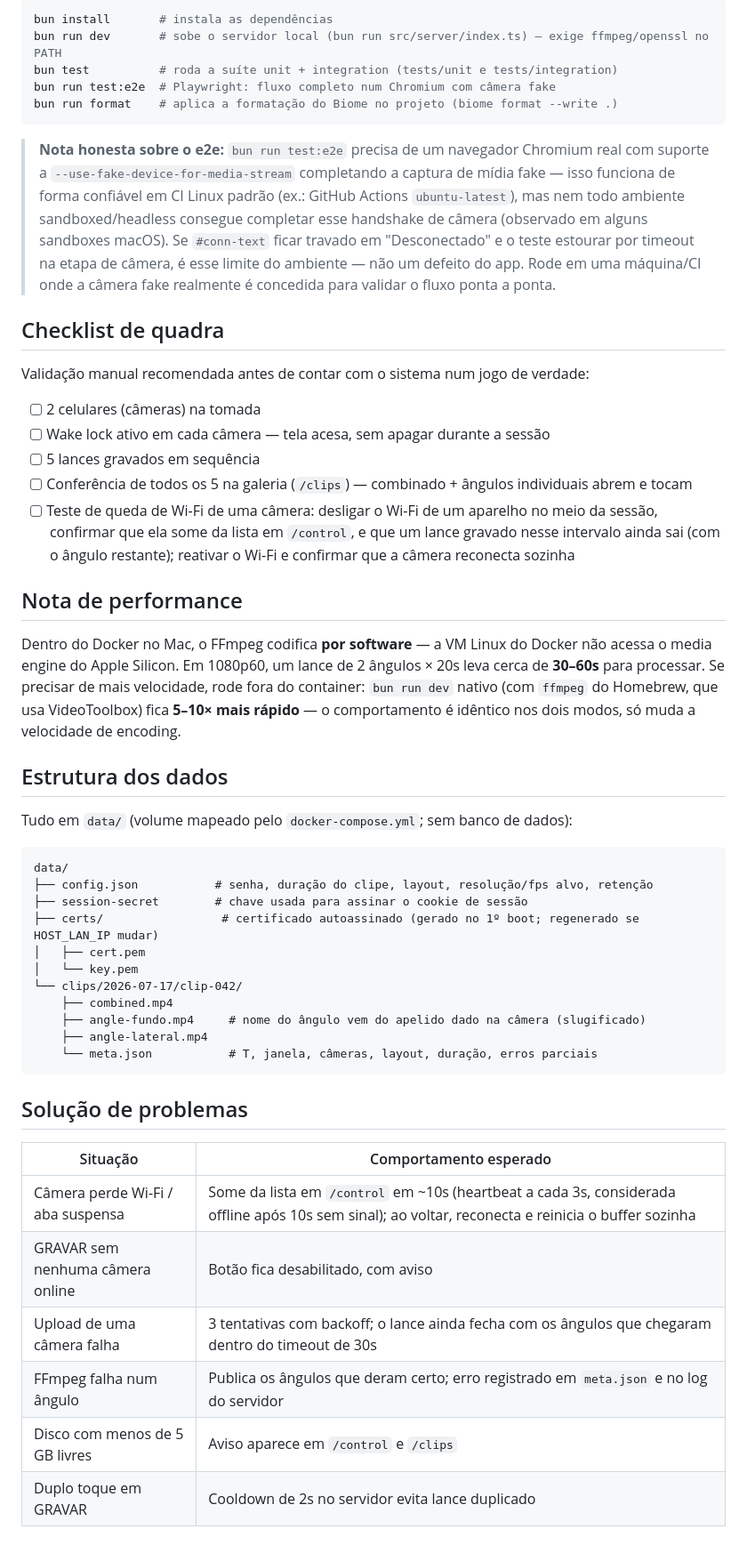
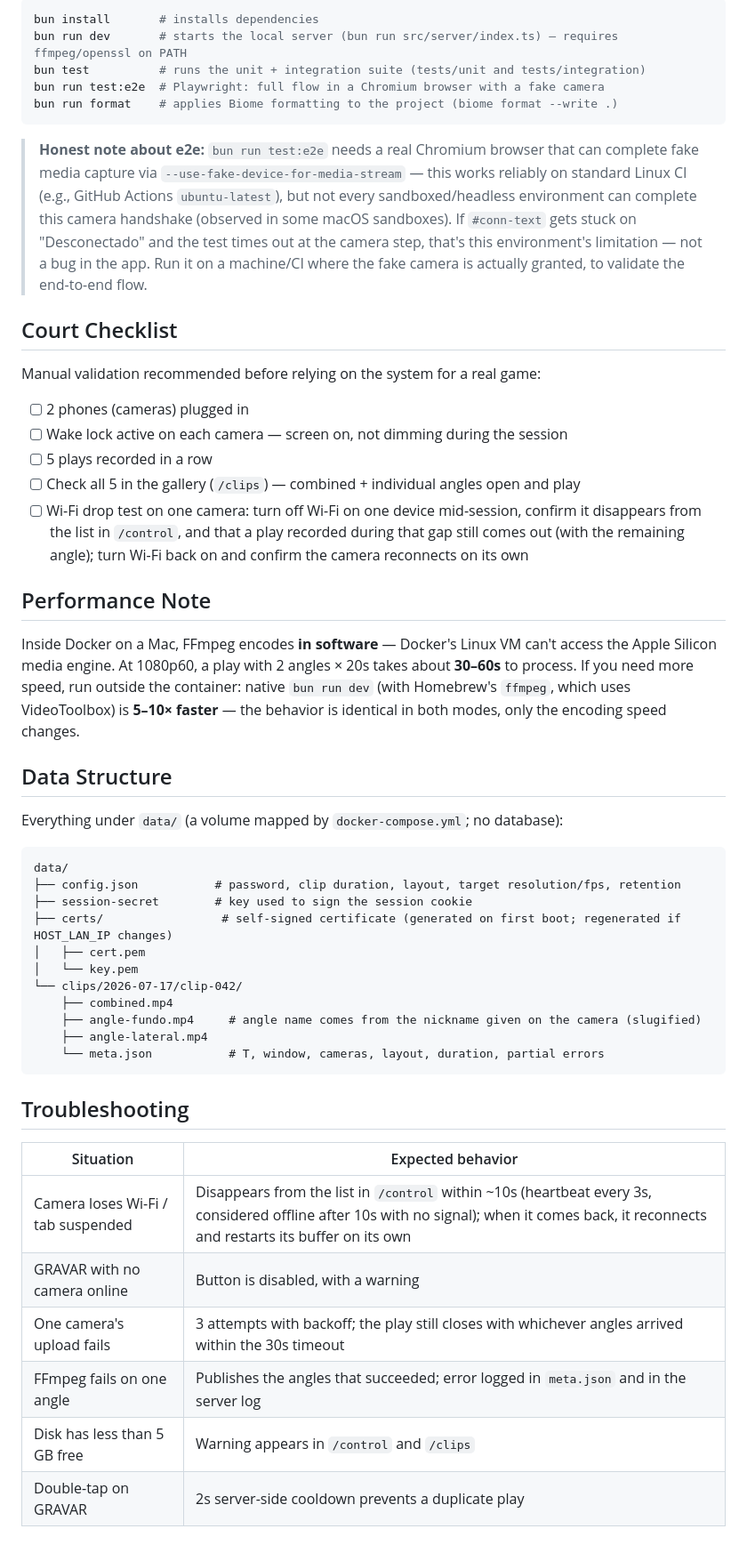
Before and after one commit to joao-salomao/local-replay, a Markdown page: README.md, the part around one of its changes. Shown at 89% size. Drawn GitHub-style.

Commit message:
docs: translate README to English

````diff
--- a/README.md
+++ b/README.md
@@ -218,66 +226,66 @@ proxy é só opt-in via `BEHIND_PROXY`.
 
 ```bash
-bun install       # instala as dependências
-bun run dev       # sobe o servidor local (bun run src/server/index.ts) — exige ffmpeg/openssl no PATH
-bun test          # roda a suíte unit + integration (tests/unit e tests/integration)
-bun run test:e2e  # Playwright: fluxo completo num Chromium com câmera fake
-bun run format    # aplica a formatação do Biome no projeto (biome format --write .)
+bun install       # installs dependencies
+bun run dev       # starts the local server (bun run src/server/index.ts) — requires ffmpeg/openssl on PATH
+bun test          # runs the unit + integration suite (tests/unit and tests/integration)
+bun run test:e2e  # Playwright: full flow in a Chromium browser with a fake camera
+bun run format    # applies Biome formatting to the project (biome format --write .)
 ```
 
-> **Nota honesta sobre o e2e:** `bun run test:e2e` precisa de um navegador Chromium real com
-> suporte a `--use-fake-device-for-media-stream` completando a captura de mídia fake — isso
-> funciona de forma confiável em CI Linux padrão (ex.: GitHub Actions `ubuntu-latest`), mas nem
-> todo ambiente sandboxed/headless consegue completar esse handshake de câmera (observado em
-> alguns sandboxes macOS). Se `#conn-text` ficar travado em "Desconectado" e o teste estourar por
-> timeout na etapa de câmera, é esse limite do ambiente — não um defeito do app. Rode em uma
-> máquina/CI onde a câmera fake realmente é concedida para validar o fluxo ponta a ponta.
+> **Honest note about e2e:** `bun run test:e2e` needs a real Chromium browser that can complete
+> fake media capture via `--use-fake-device-for-media-stream` — this works reliably on standard
+> Linux CI (e.g., GitHub Actions `ubuntu-latest`), but not every sandboxed/headless environment
+> can complete this camera handshake (observed in some macOS sandboxes). If `#conn-text` gets
+> stuck on "Desconectado" and the test times out at the camera step, that's this environment's
+> limitation — not a bug in the app. Run it on a machine/CI where the fake camera is actually
+> granted, to validate the end-to-end flow.
 
-## Checklist de quadra
+## Court Checklist
 
-Validação manual recomendada antes de contar com o sistema num jogo de verdade:
+Manual validation recommended before relying on the system for a real game:
 
-- [ ] 2 celulares (câmeras) na tomada
-- [ ] Wake lock ativo em cada câmera — tela acesa, sem apagar durante a sessão
-- [ ] 5 lances gravados em sequência
-- [ ] Conferência de todos os 5 na galeria (`/clips`) — combinado + ângulos individuais abrem e
-      tocam
-- [ ] Teste de queda de Wi-Fi de uma câmera: desligar o Wi-Fi de um aparelho no meio da sessão,
-      confirmar que ela some da lista em `/control`, e que um lance gravado nesse intervalo ainda
-      sai (com o ângulo restante); reativar o Wi-Fi e confirmar que a câmera reconecta sozinha
+- [ ] 2 phones (cameras) plugged in
+- [ ] Wake lock active on each camera — screen on, not dimming during the session
+- [ ] 5 plays recorded in a row
+- [ ] Check all 5 in the gallery (`/clips`) — combined + individual angles open and play
+- [ ] Wi-Fi drop test on one camera: turn off Wi-Fi on one device mid-session, confirm it
+      disappears from the list in `/control`, and that a play recorded during that gap still comes
+      out (with the remaining angle); turn Wi-Fi back on and confirm the camera reconnects on its
+      own
 
-## Nota de performance
+## Performance Note
 
-Dentro do Docker no Mac, o FFmpeg codifica **por software** — a VM Linux do Docker não acessa o
-media engine do Apple Silicon. Em 1080p60, um lance de 2 ângulos × 20s leva cerca de **30–60s**
-para processar. Se precisar de mais velocidade, rode fora do container: `bun run dev` nativo (com
-`ffmpeg` do Homebrew, que usa VideoToolbox) fica **5–10× mais rápido** — o comportamento é
-idêntico nos dois modos, só muda a velocidade de encoding.
+Inside Docker on a Mac, FFmpeg encodes **in software** — Docker's Linux VM can't access the Apple
+Silicon media engine. At 1080p60, a play with 2 angles × 20s takes about **30–60s** to process. If
+you need more speed, run outside the container: native `bun run dev` (with Homebrew's `ffmpeg`,
+which uses VideoToolbox) is **5–10× faster** — the behavior is identical in both modes, only the
+encoding speed changes.
 
-## Estrutura dos dados
+## Data Structure
 
-Tudo em `data/` (volume mapeado pelo `docker-compose.yml`; sem banco de dados):
+Everything under `data/` (a volume mapped by `docker-compose.yml`; no database):
 
 ```
 data/
-├── config.json           # senha, duração do clipe, layout, resolução/fps alvo, retenção
-├── session-secret        # chave usada para assinar o cookie de sessão
-├── certs/                 # certificado autoassinado (gerado no 1º boot; regenerado se HOST_LAN_IP mudar)
+├── config.json           # password, clip duration, layout, target resolution/fps, retention
+├── session-secret        # key used to sign the session cookie
+├── certs/                 # self-signed certificate (generated on first boot; regenerated if HOST_LAN_IP changes)
 │   ├── cert.pem
 │   └── key.pem
 └── clips/2026-07-17/clip-042/
     ├── combined.mp4
-    ├── angle-fundo.mp4     # nome do ângulo vem do apelido dado na câmera (slugificado)
+    ├── angle-fundo.mp4     # angle name comes from the nickname given on the camera (slugified)
     ├── angle-lateral.mp4
-    └── meta.json           # T, janela, câmeras, layout, duração, erros parciais
+    └── meta.json           # T, window, cameras, layout, duration, partial errors
 ```
 
-## Solução de problemas
+## Troubleshooting
 
-| Situação | Comportamento esperado |
+| Situation | Expected behavior |
 |---|---|
-| Câmera perde Wi-Fi / aba suspensa | Some da lista em `/control` em ~10s (heartbeat a cada 3s, considerada offline após 10s sem sinal); ao voltar, reconecta e reinicia o buffer sozinha |
-| GRAVAR sem nenhuma câmera online | Botão fica desabilitado, com aviso |
-| Upload de uma câmera falha | 3 tentativas com backoff; o lance ainda fecha com os ângulos que chegaram dentro do timeout de 30s |
-| FFmpeg falha num ângulo | Publica os ângulos que deram certo; erro registrado em `meta.json` e no log do servidor |
-| Disco com menos de 5 GB livres | Aviso aparece em `/control` e `/clips` |
-| Duplo toque em GRAVAR | Cooldown de 2s no servidor evita lance duplicado |
+| Camera loses Wi-Fi / tab suspended | Disappears from the list in `/control` within ~10s (heartbeat every 3s, considered offline after 10s with no signal); when it comes back, it reconnects and restarts its buffer on its own |
+| GRAVAR with no camera online | Button is disabled, with a warning |
+| One camera's upload fails | 3 attempts with backoff; the play still closes with whichever angles arrived within the 30s timeout |
+| FFmpeg fails on one angle | Publishes the angles that succeeded; error logged in `meta.json` and in the server log |
+| Disk has less than 5 GB free | Warning appears in `/control` and `/clips` |
+| Double-tap on GRAVAR | 2s server-side cooldown prevents a duplicate play |
````
Also changed, not shown: other parts of README.md (+156 -148 lines).
